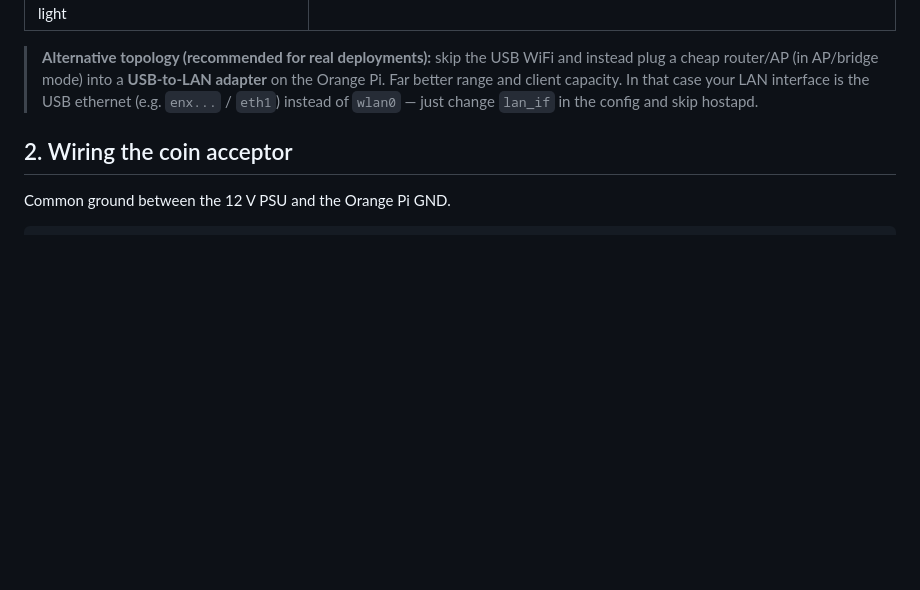
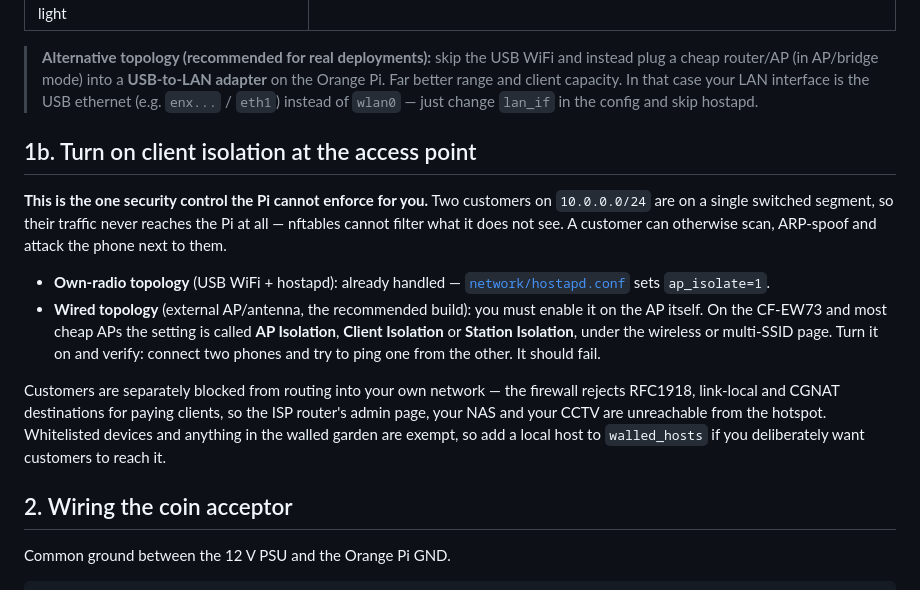
Before and after one commit to arcosesd2/orange-pi-pisowifi, a Markdown page: README.md, the part around the change. Drawn GitHub-style; blank space fills up the shorter version.

Commit message:
Document the one security control the Pi cannot enforce
Client isolation between customers is the access point's job: two devices on
the same subnet are switched, not routed, so nftables never sees that traffic.
hostapd covers the own-radio build; the recommended wired build needs AP
Isolation turned on at the antenna, and verified by pinging one phone from
another.

Co-Authored-By: Claude Opus 5 <noreply@anthropic.com>

```diff
--- a/README.md
+++ b/README.md
@@ -107,6 +107,28 @@ is a config toggle that **defaults to off / current behavior**.
 > adapter** on the Orange Pi. Far better range and client capacity. In that case
 > your LAN interface is the USB ethernet (e.g. `enx...` / `eth1`) instead of
 > `wlan0` — just change `lan_if` in the config and skip hostapd.
+
+## 1b. Turn on client isolation at the access point
+
+**This is the one security control the Pi cannot enforce for you.** Two
+customers on `10.0.0.0/24` are on a single switched segment, so their traffic
+never reaches the Pi at all — nftables cannot filter what it does not see. A
+customer can otherwise scan, ARP-spoof and attack the phone next to them.
+
+- **Own-radio topology** (USB WiFi + hostapd): already handled —
+  [`network/hostapd.conf`](network/hostapd.conf) sets `ap_isolate=1`.
+- **Wired topology** (external AP/antenna, the recommended build): you must
+  enable it on the AP itself. On the CF-EW73 and most cheap APs the setting is
+  called **AP Isolation**, **Client Isolation** or **Station Isolation**, under
+  the wireless or multi-SSID page. Turn it on and verify: connect two phones
+  and try to ping one from the other. It should fail.
+
+Customers are separately blocked from routing into your own network — the
+firewall rejects RFC1918, link-local and CGNAT destinations for paying clients,
+so the ISP router's admin page, your NAS and your CCTV are unreachable from the
+hotspot. Whitelisted devices and anything in the walled garden are exempt, so
+add a local host to `walled_hosts` if you deliberately want customers to reach
+it.
 
 ## 2. Wiring the coin acceptor
 
```
